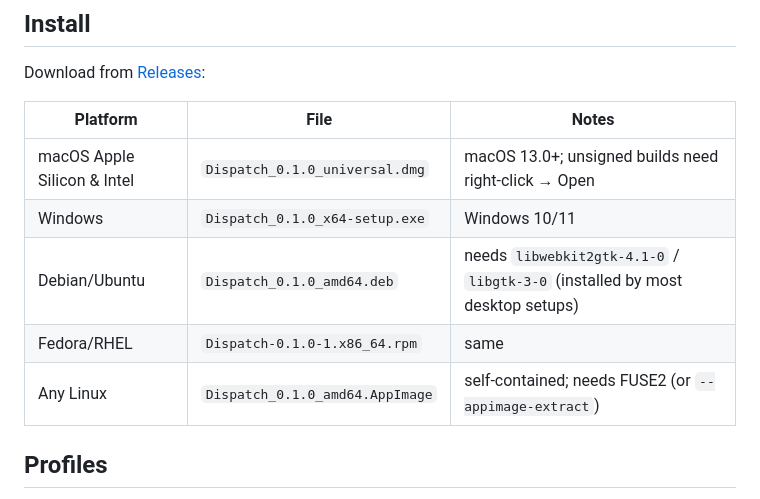
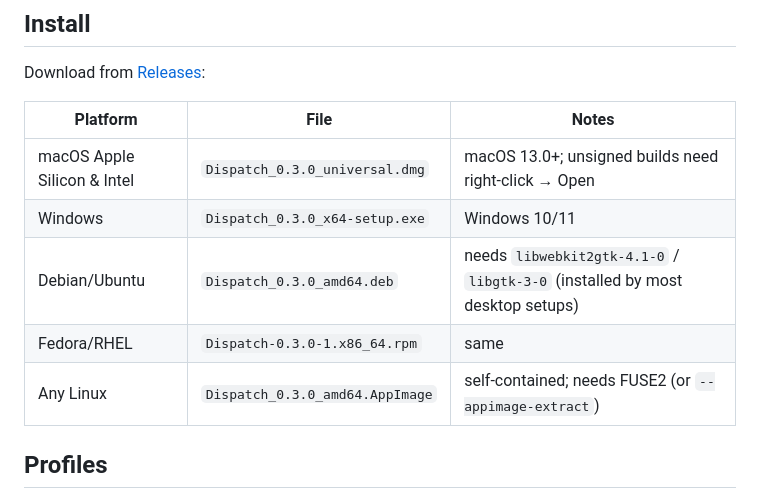
Before and after one commit to Roqak/dispatch, a Markdown page: README.md, the part around the change. Rendered like a GitHub page.

Commit message:
Point README install table at 0.3.0 assets

```diff
--- a/README.md
+++ b/README.md
@@ -46,11 +46,11 @@ Download from [Releases](https://github.com/Roqak/dispatch/releases/latest):
 
 | Platform | File | Notes |
 |---|---|---|
-| macOS Apple Silicon & Intel | `Dispatch_0.1.0_universal.dmg` | macOS 13.0+; unsigned builds need right-click → Open |
-| Windows | `Dispatch_0.1.0_x64-setup.exe` | Windows 10/11 |
-| Debian/Ubuntu | `Dispatch_0.1.0_amd64.deb` | needs `libwebkit2gtk-4.1-0` / `libgtk-3-0` (installed by most desktop setups) |
-| Fedora/RHEL | `Dispatch-0.1.0-1.x86_64.rpm` | same |
-| Any Linux | `Dispatch_0.1.0_amd64.AppImage` | self-contained; needs FUSE2 (or `--appimage-extract`) |
+| macOS Apple Silicon & Intel | `Dispatch_0.3.0_universal.dmg` | macOS 13.0+; unsigned builds need right-click → Open |
+| Windows | `Dispatch_0.3.0_x64-setup.exe` | Windows 10/11 |
+| Debian/Ubuntu | `Dispatch_0.3.0_amd64.deb` | needs `libwebkit2gtk-4.1-0` / `libgtk-3-0` (installed by most desktop setups) |
+| Fedora/RHEL | `Dispatch-0.3.0-1.x86_64.rpm` | same |
+| Any Linux | `Dispatch_0.3.0_amd64.AppImage` | self-contained; needs FUSE2 (or `--appimage-extract`) |
 
 ## Profiles
 
```
